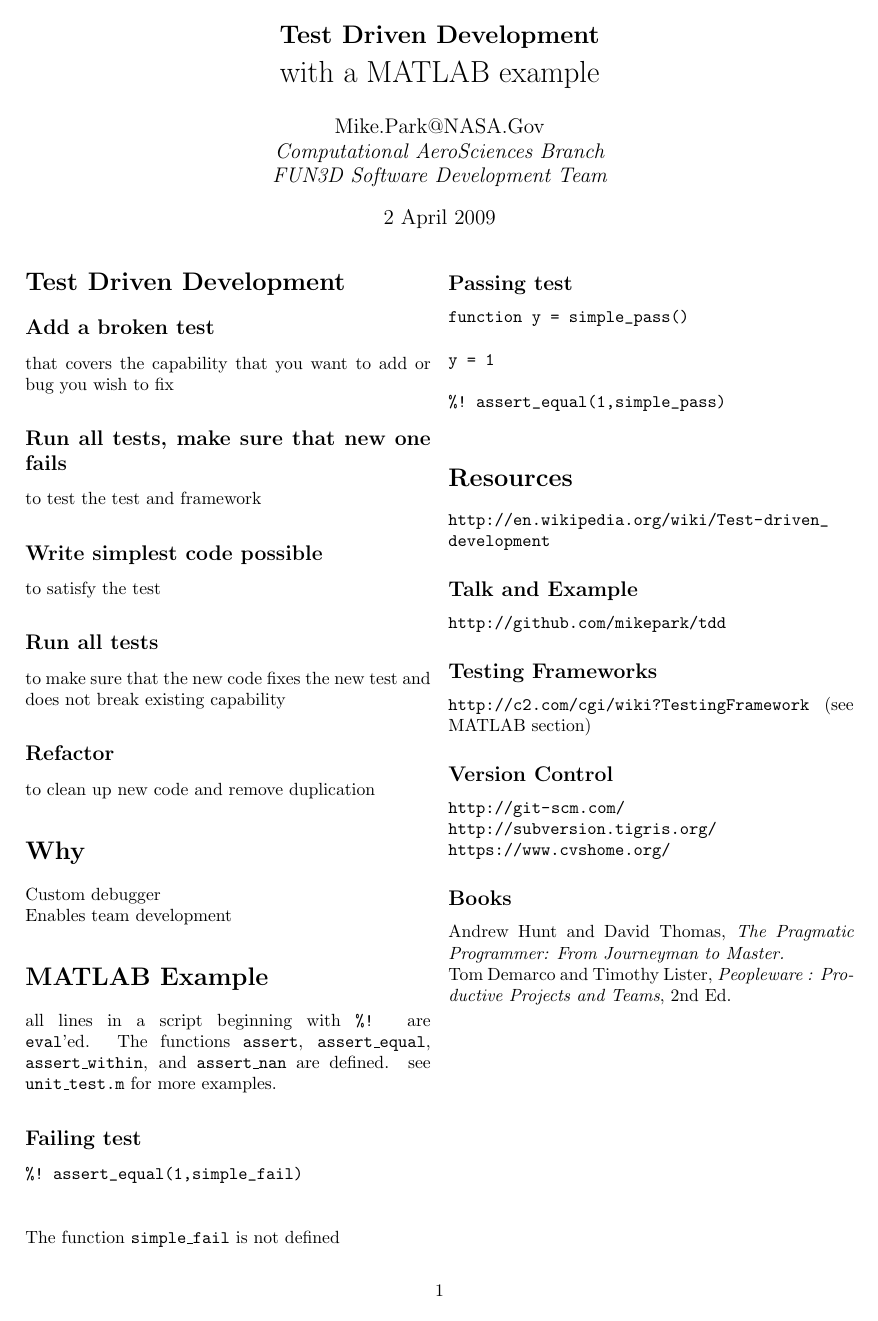
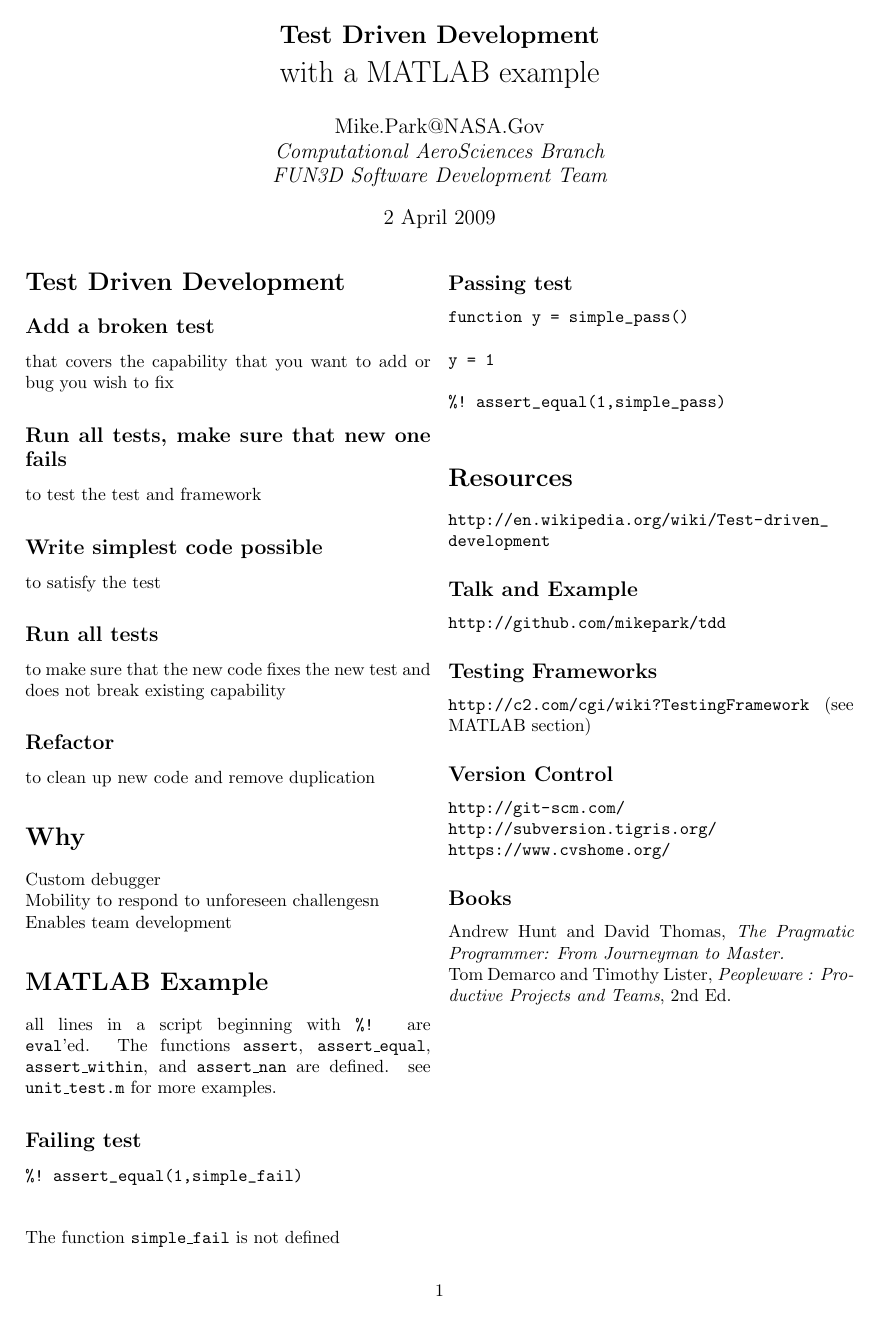
Before and after one commit to mikepark/tdd, a LaTeX document (talk/tdd_handout.tex): the whole page. Compiled offline with pdfLaTeX.

Commit message:
added mobility

```diff
--- a/talk/tdd_handout.tex
+++ b/talk/tdd_handout.tex
@@ -45,6 +45,7 @@ Mike.Park@NASA.Gov\\
   \section{Why}
 
   Custom debugger\\
+  Mobility to respond to unforeseen challengesn\\
   Enables team development
 
   \section{MATLAB Example}
```
